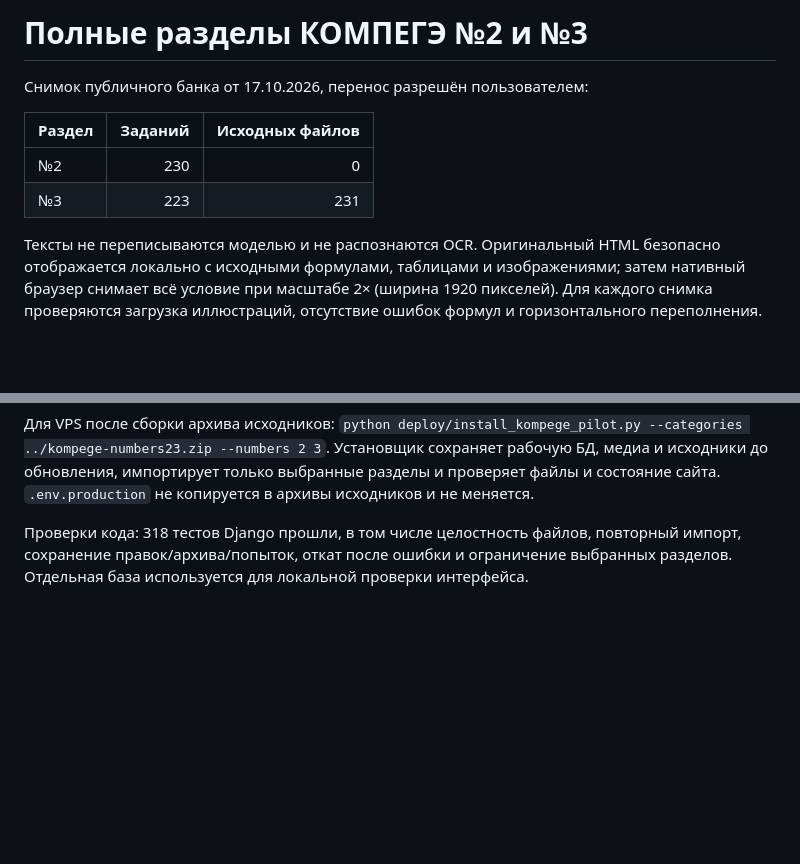
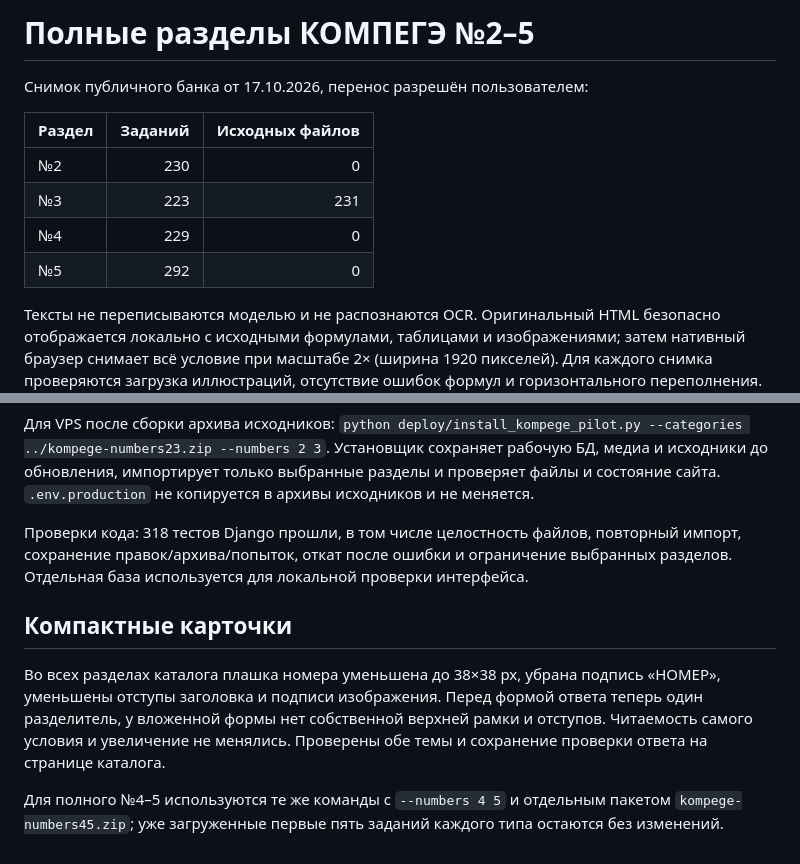
Before and after one commit to MrFerrumL/infocode, a Markdown page: IMPORT_KOMPEGE_NUMBERS.md, 2 parts joined by grey strips. Drawn GitHub-style; blank space fills up the shorter version.

Commit message:
Document complete categories four and five and compact task layout

```diff
--- a/IMPORT_KOMPEGE_NUMBERS.md
+++ b/IMPORT_KOMPEGE_NUMBERS.md
@@ -1,4 +1,4 @@
-# Полные разделы КОМПЕГЭ №2 и №3
+# Полные разделы КОМПЕГЭ №2–5
 
 Снимок публичного банка от 17.10.2026, перенос разрешён пользователем:
 
@@ -6,6 +6,8 @@
 |---|---:|---:|
 | №2 | 230 | 0 |
 | №3 | 223 | 231 |
+| №4 | 229 | 0 |
+| №5 | 292 | 0 |
 
 Тексты не переписываются моделью и не распознаются OCR. Оригинальный HTML безопасно отображается локально с исходными формулами, таблицами и изображениями; затем нативный браузер снимает всё условие при масштабе 2× (ширина 1920 пикселей). Для каждого снимка проверяются загрузка иллюстраций, отсутствие ошибок формул и горизонтального переполнения. Снимки используют существующий просмотрщик с увеличением и поддержкой светлой и тёмной темы. Ответы проверяются на странице каталога.
 
@@ -24,3 +26,9 @@
 Для VPS после сборки архива исходников: `python deploy/install_kompege_pilot.py --categories ../kompege-numbers23.zip --numbers 2 3`. Установщик сохраняет рабочую БД, медиа и исходники до обновления, импортирует только выбранные разделы и проверяет файлы и состояние сайта. `.env.production` не копируется в архивы исходников и не меняется.
 
 Проверки кода: 318 тестов Django прошли, в том числе целостность файлов, повторный импорт, сохранение правок/архива/попыток, откат после ошибки и ограничение выбранных разделов. Отдельная база используется для локальной проверки интерфейса.
+
+## Компактные карточки
+
+Во всех разделах каталога плашка номера уменьшена до 38×38 px, убрана подпись «НОМЕР», уменьшены отступы заголовка и подписи изображения. Перед формой ответа теперь один разделитель, у вложенной формы нет собственной верхней рамки и отступов. Читаемость самого условия и увеличение не менялись. Проверены обе темы и сохранение проверки ответа на странице каталога.
+
+Для полного №4–5 используются те же команды с `--numbers 4 5` и отдельным пакетом `kompege-numbers45.zip`; уже загруженные первые пять заданий каждого типа остаются без изменений.
```
